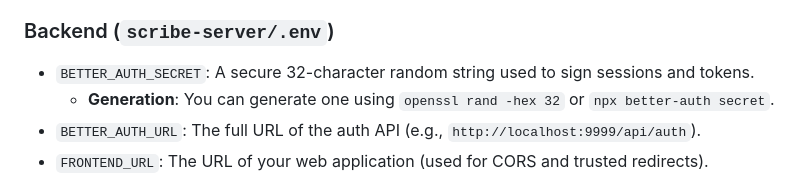
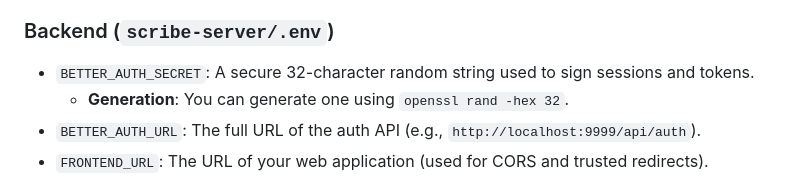
Before and after one commit to eten-tech-foundation/scribe-server, a Markdown page: docs/authentication-migration.md, the part around the change. Rendered like a GitHub page.

Commit message:
removing unwanted comments from the documentation

```diff
--- a/docs/authentication-migration.md
+++ b/docs/authentication-migration.md
@@ -26,7 +26,7 @@ To deploy or review this system, the following environment variables are require
 ### Backend (`scribe-server/.env`)
 
 - `BETTER_AUTH_SECRET`: A secure 32-character random string used to sign sessions and tokens.
-  - **Generation**: You can generate one using `openssl rand -hex 32` or `npx better-auth secret`.
+  - **Generation**: You can generate one using `openssl rand -hex 32`.
 - `BETTER_AUTH_URL`: The full URL of the auth API (e.g., `http://localhost:9999/api/auth`).
 - `FRONTEND_URL`: The URL of your web application (used for CORS and trusted redirects).
 
```
